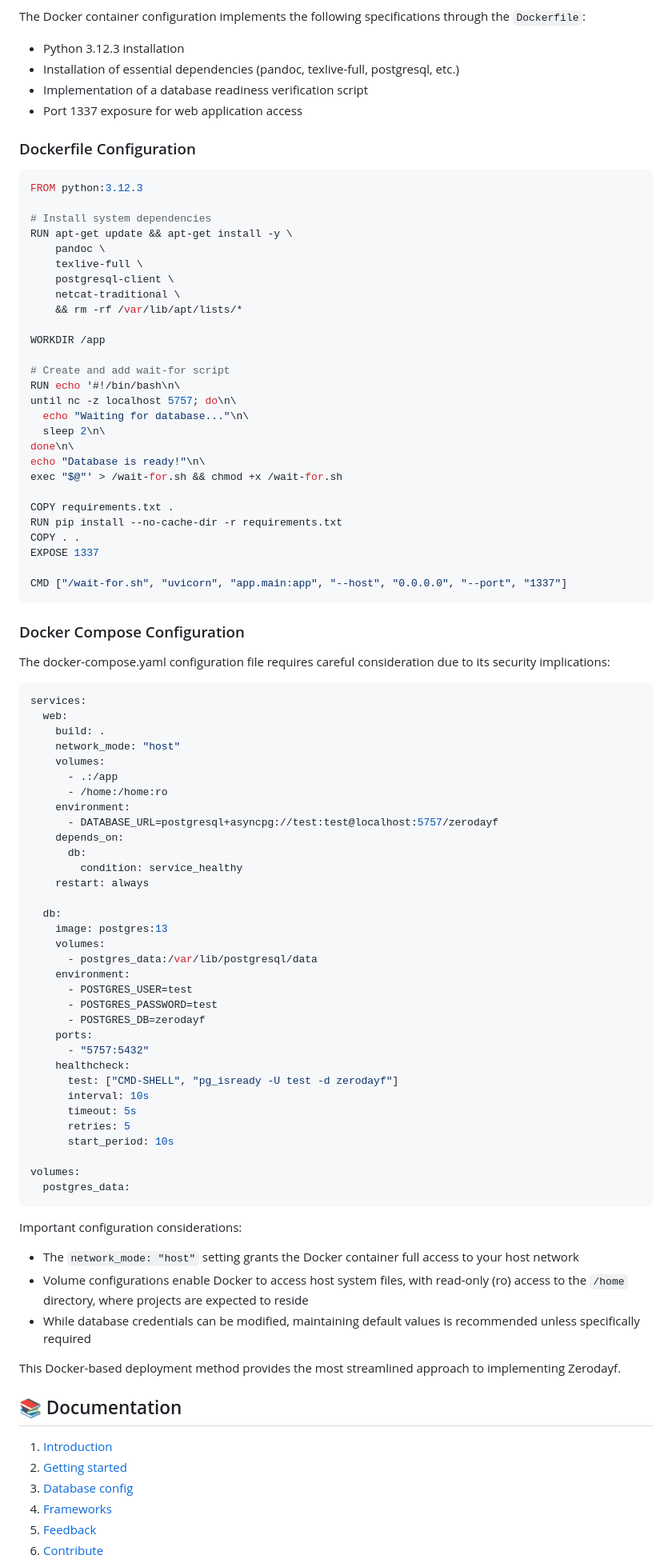
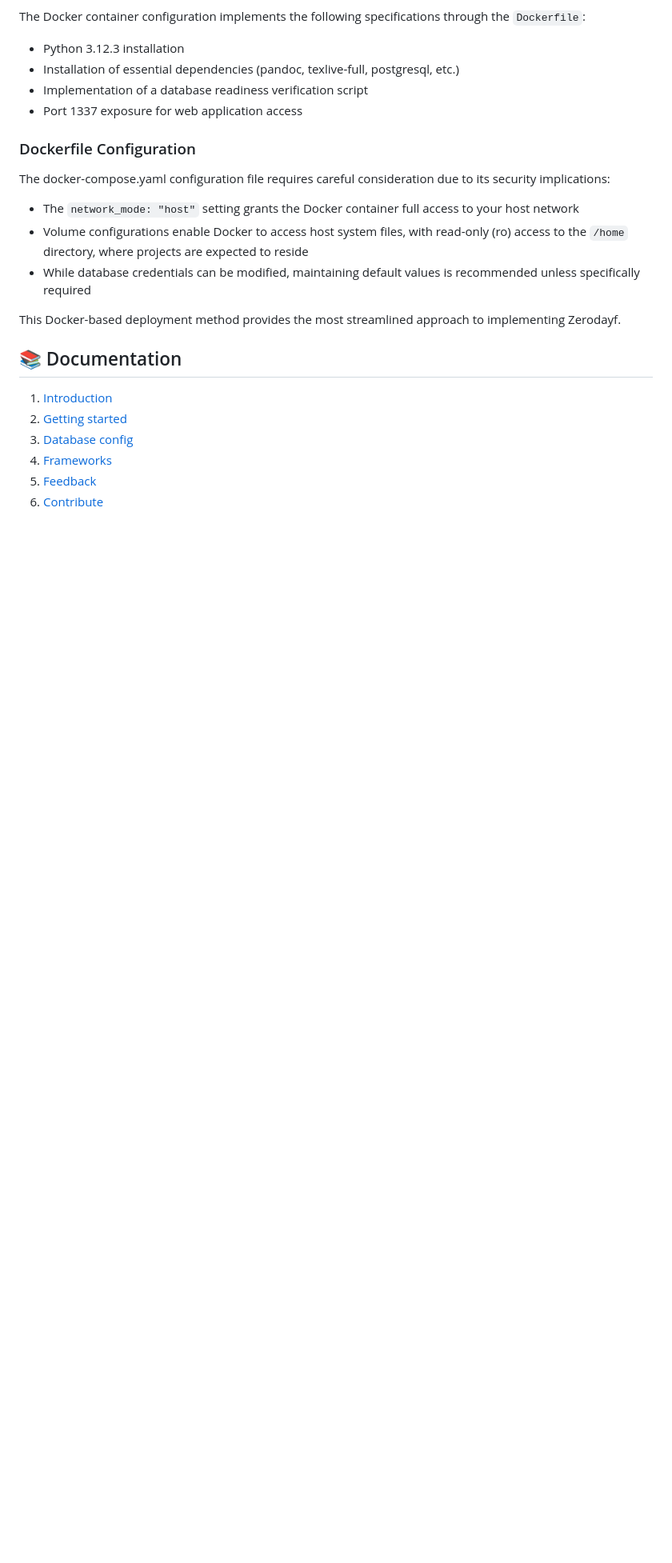
Before and after one commit to 0xHamy/zerodayf, a Markdown page: README.md, the part around one of its changes. Shown at 80% size. GitHub-like rendering; blank space fills up the shorter version.

````diff
--- a/README.md
+++ b/README.md
@@ -58,76 +66,7 @@ The Docker container configuration implements the following specifications throu
 - Port 1337 exposure for web application access
 
 ### Dockerfile Configuration
-```Dockerfile
-FROM python:3.12.3
-
-# Install system dependencies
-RUN apt-get update && apt-get install -y \
-    pandoc \
-    texlive-full \
-    postgresql-client \
-    netcat-traditional \
-    && rm -rf /var/lib/apt/lists/*
-
-WORKDIR /app
-
-# Create and add wait-for script
-RUN echo '#!/bin/bash\n\
-until nc -z localhost 5757; do\n\
-  echo "Waiting for database..."\n\
-  sleep 2\n\
-done\n\
-echo "Database is ready!"\n\
-exec "$@"' > /wait-for.sh && chmod +x /wait-for.sh
-
-COPY requirements.txt .
-RUN pip install --no-cache-dir -r requirements.txt
-COPY . .
-EXPOSE 1337
-
-CMD ["/wait-for.sh", "uvicorn", "app.main:app", "--host", "0.0.0.0", "--port", "1337"]
-```
-
-### Docker Compose Configuration
 The docker-compose.yaml configuration file requires careful consideration due to its security implications:
-
-```yaml
-services:
-  web:
-    build: .
-    network_mode: "host"
-    volumes:
-      - .:/app
-      - /home:/home:ro
-    environment:
-      - DATABASE_URL=postgresql+asyncpg://test:test@localhost:5757/zerodayf
-    depends_on:
-      db:
-        condition: service_healthy
-    restart: always
-
-  db:
-    image: postgres:13
-    volumes:
-      - postgres_data:/var/lib/postgresql/data
-    environment:
-      - POSTGRES_USER=test
-      - POSTGRES_PASSWORD=test
-      - POSTGRES_DB=zerodayf
-    ports:
-      - "5757:5432"
-    healthcheck:
-      test: ["CMD-SHELL", "pg_isready -U test -d zerodayf"]
-      interval: 10s
-      timeout: 5s
-      retries: 5
-      start_period: 10s
-
-volumes:
-  postgres_data:
-```
-
-Important configuration considerations:
 - The `network_mode: "host"` setting grants the Docker container full access to your host network
 - Volume configurations enable Docker to access host system files, with read-only (ro) access to the `/home` directory, where projects are expected to reside
 - While database credentials can be modified, maintaining default values is recommended unless specifically required
````
Also changed, not shown: other parts of README.md (+9 -1 lines).
